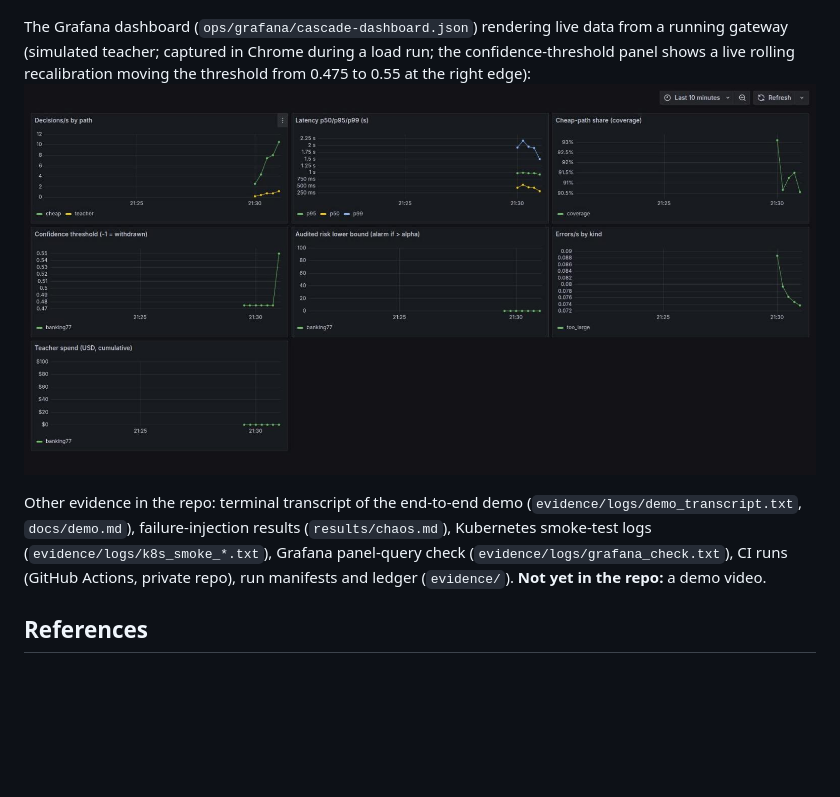
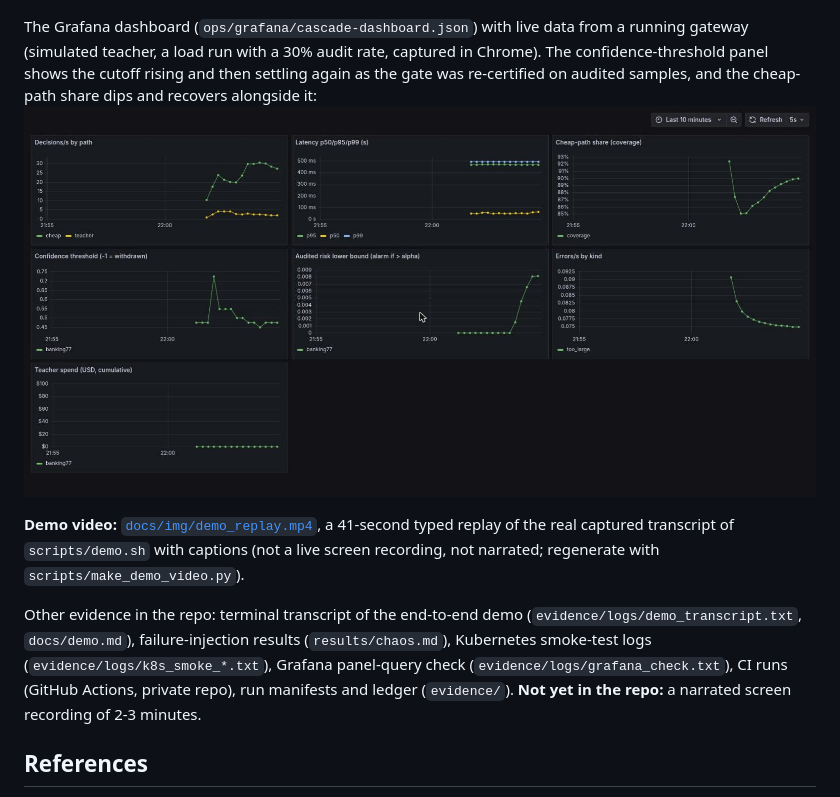
Before and after one commit to pandey0/cascade, a Markdown page: README.md, the part around the change. Drawn GitHub-style; pictures changed too: docs/img/grafana_dashboard.jpg; blank space fills up the shorter version.

Commit message:
docs: demo replay video (41 s), richer live Grafana capture; scorecard row 14 wording
Co-Authored-By: Claude Sonnet 5.5 <noreply@anthropic.com>

```diff
--- a/README.md
+++ b/README.md
@@ -99,9 +99,11 @@ Generated from the result files (`scripts/make_figures.py`, `scripts/make_figure
 
 The gateway's API as served (FastAPI/Swagger, `GET /docs`): ![Swagger UI of the gateway](docs/img/swagger_ui.png)
 
-The Grafana dashboard (`ops/grafana/cascade-dashboard.json`) rendering live data from a running gateway (simulated teacher; captured in Chrome during a load run; the confidence-threshold panel shows a live rolling recalibration moving the threshold from 0.475 to 0.55 at the right edge): ![Grafana dashboard](docs/img/grafana_dashboard.jpg)
+The Grafana dashboard (`ops/grafana/cascade-dashboard.json`) with live data from a running gateway (simulated teacher, a load run with a 30% audit rate, captured in Chrome). The confidence-threshold panel shows the cutoff rising and then settling again as the gate was re-certified on audited samples, and the cheap-path share dips and recovers alongside it: ![Grafana dashboard](docs/img/grafana_dashboard.jpg)
 
-Other evidence in the repo: terminal transcript of the end-to-end demo (`evidence/logs/demo_transcript.txt`, `docs/demo.md`), failure-injection results (`results/chaos.md`), Kubernetes smoke-test logs (`evidence/logs/k8s_smoke_*.txt`), Grafana panel-query check (`evidence/logs/grafana_check.txt`), CI runs (GitHub Actions, private repo), run manifests and ledger (`evidence/`). **Not yet in the repo:** a demo video.
+**Demo video:** [`docs/img/demo_replay.mp4`](docs/img/demo_replay.mp4), a 41-second typed replay of the real captured transcript of `scripts/demo.sh` with captions (not a live screen recording, not narrated; regenerate with `scripts/make_demo_video.py`).
+
+Other evidence in the repo: terminal transcript of the end-to-end demo (`evidence/logs/demo_transcript.txt`, `docs/demo.md`), failure-injection results (`results/chaos.md`), Kubernetes smoke-test logs (`evidence/logs/k8s_smoke_*.txt`), Grafana panel-query check (`evidence/logs/grafana_check.txt`), CI runs (GitHub Actions, private repo), run manifests and ledger (`evidence/`). **Not yet in the repo:** a narrated screen recording of 2-3 minutes.
 
 ## References
 Closest prior work and the methods this project builds on (details and overlap assessment in `docs/notes/literature-check.md`; full bibliography in `paper/references.bib`):
```
Also changed, not shown: SCORECARD.md (+1 -1 lines), docs/demo.md (+1 -1 lines), evidence/screenshots/grafana_dashboard.jpg, 3 other files.
